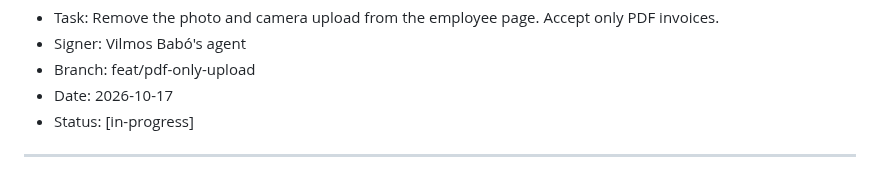
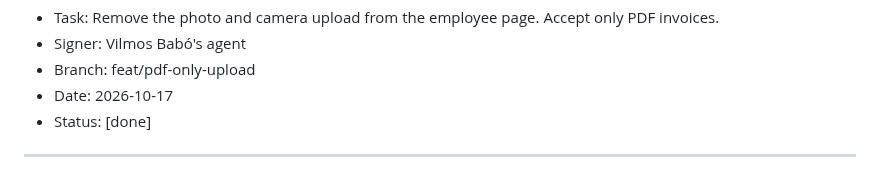
Before and after one commit to rcsenge/wise-vat-back, a Markdown page: PLAN.md, the part around the change. Rendered like a GitHub page.

Commit message:
chore: mark the PDF-only upload as done
Co-Authored-By: Claude Opus 5.5 <noreply@anthropic.com>

```diff
--- a/PLAN.md
+++ b/PLAN.md
@@ -452,6 +452,6 @@ Start every message with a machine tag. Use the tags from `AGENTS.md` section 5.
 - Signer: Vilmos Babó's agent
 - Branch: feat/pdf-only-upload
 - Date: 2026-10-17
-- Status: [in-progress]
+- Status: [done]
 
 ---
```
